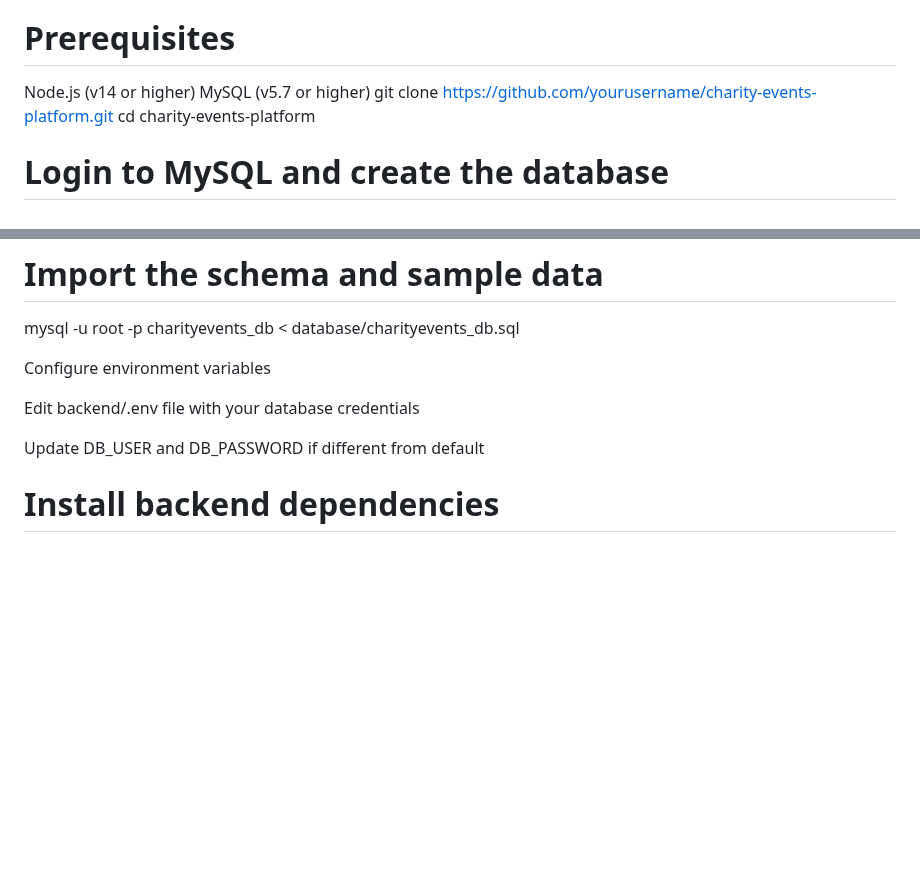
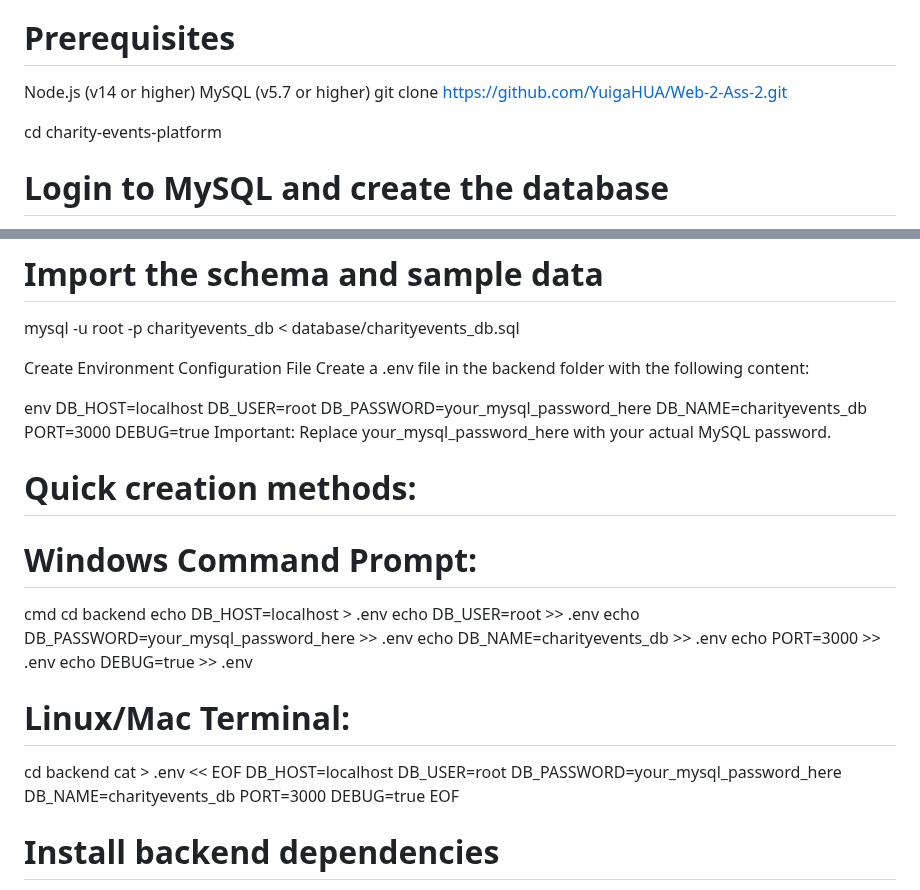
Before and after one commit to YuigaHUA/Web-2-Ass-2, a Markdown page: README.md, 2 parts joined by grey strips. Rendered like a GitHub page; blank space fills up the shorter version.

Commit message:
Update README.md
Add environment setup guide to README
- Add .env file creation instructions
- Include OS-specific setup commands
- Provide environment template
- Note password configuration"

```diff
--- a/README.md
+++ b/README.md
@@ -32,7 +32,8 @@ Quick Start
 # Prerequisites
 Node.js (v14 or higher)
 MySQL (v5.7 or higher)
-git clone https://github.com/yourusername/charity-events-platform.git
+git clone https://github.com/YuigaHUA/Web-2-Ass-2.git
+
 cd charity-events-platform
 # Login to MySQL and create the database
 mysql -u root -p
@@ -44,11 +45,41 @@ EXIT;
 # Import the schema and sample data
 mysql -u root -p charityevents_db < database/charityevents_db.sql
 
-Configure environment variables
+Create Environment Configuration File
+Create a .env file in the backend folder with the following content:
 
-Edit backend/.env file with your database credentials
+env
+DB_HOST=localhost
+DB_USER=root
+DB_PASSWORD=your_mysql_password_here
+DB_NAME=charityevents_db
+PORT=3000
+DEBUG=true
+Important: Replace your_mysql_password_here with your actual MySQL password.
 
-Update DB_USER and DB_PASSWORD if different from default
+# Quick creation methods:
+# Windows Command Prompt:
+
+cmd
+cd backend
+echo DB_HOST=localhost > .env
+echo DB_USER=root >> .env
+echo DB_PASSWORD=your_mysql_password_here >> .env
+echo DB_NAME=charityevents_db >> .env
+echo PORT=3000 >> .env
+echo DEBUG=true >> .env
+
+# Linux/Mac Terminal:
+
+cd backend
+cat > .env << EOF
+DB_HOST=localhost
+DB_USER=root
+DB_PASSWORD=your_mysql_password_here
+DB_NAME=charityevents_db
+PORT=3000
+DEBUG=true
+EOF
 
 # Install backend dependencies
 cmd
```
